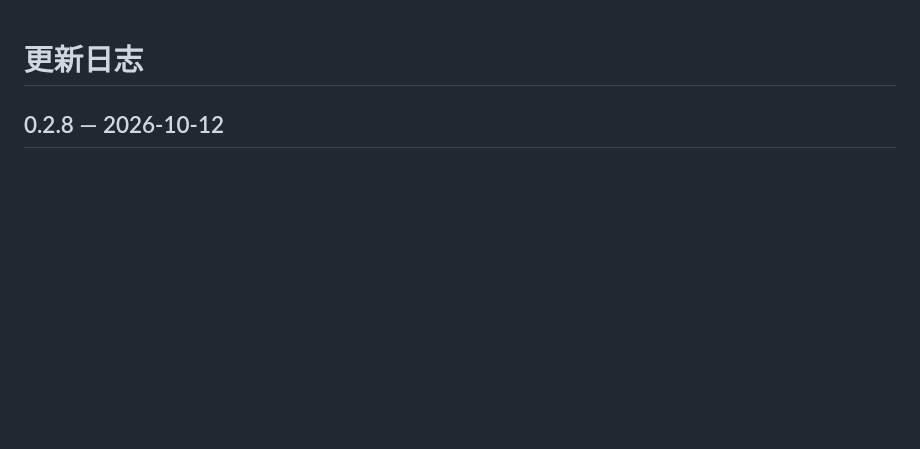
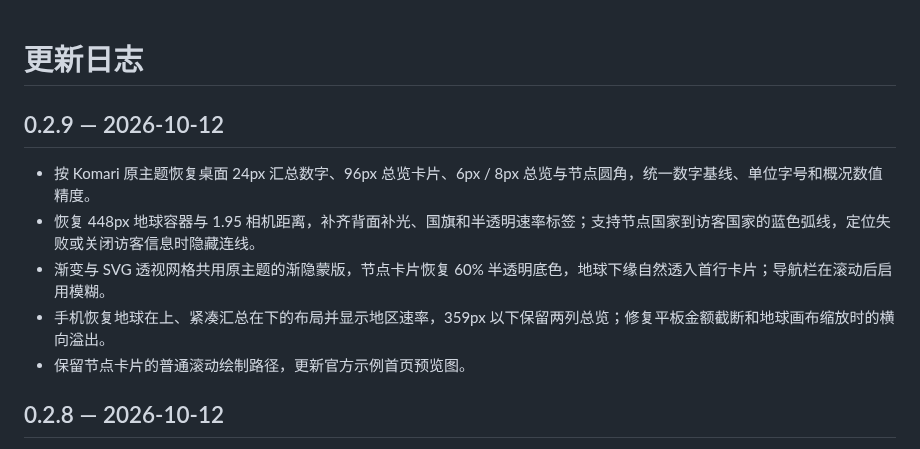
Before and after one commit to allen0039/monitor-theme-Qingyu, a Markdown page: CHANGELOG.md, the part around the change. Drawn GitHub-style; blank space fills up the shorter version.

```diff
--- a/CHANGELOG.md
+++ b/CHANGELOG.md
@@ -1,4 +1,12 @@
 # 更新日志
+
+## 0.2.9 — 2026-10-12
+
+- 按 Komari 原主题恢复桌面 24px 汇总数字、96px 总览卡片、6px / 8px 总览与节点圆角，统一数字基线、单位字号和概况数值精度。
+- 恢复 448px 地球容器与 1.95 相机距离，补齐背面补光、国旗和半透明速率标签；支持节点国家到访客国家的蓝色弧线，定位失败或关闭访客信息时隐藏连线。
+- 渐变与 SVG 透视网格共用原主题的渐隐蒙版，节点卡片恢复 60% 半透明底色，地球下缘自然透入首行卡片；导航栏在滚动后启用模糊。
+- 手机恢复地球在上、紧凑汇总在下的布局并显示地区速率，359px 以下保留两列总览；修复平板金额截断和地球画布缩放时的横向溢出。
+- 保留节点卡片的普通滚动绘制路径，更新官方示例首页预览图。
 
 ## 0.2.8 — 2026-10-12
 
```
Also changed, not shown: .github/release-notes/v0.2.9.md (added, +8 -0 lines), README.md (+2 -2 lines), VALIDATION.md (+11 -0 lines), preview.png, 15 other files.
